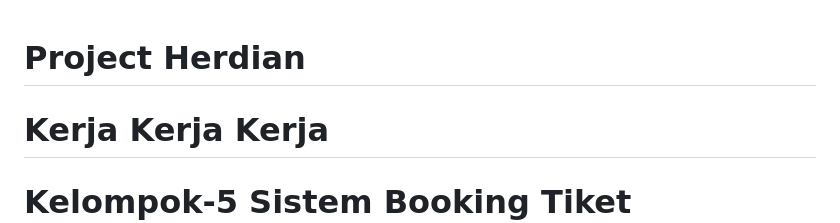
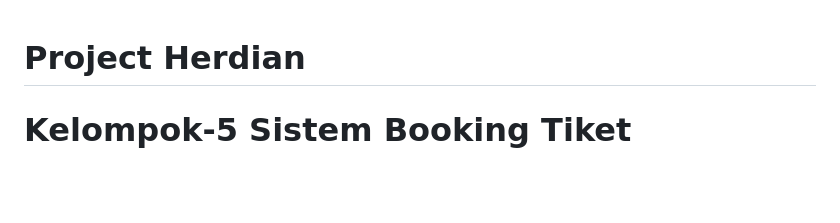
Before and after one commit to Chyrielle/NextFly, a Markdown page: README.md, the part around the change. GitHub-like rendering; blank space fills up the shorter version.

```diff
--- a/README.md
+++ b/README.md
@@ -1,5 +1,4 @@
 # Project Herdian
-# Kerja Kerja Kerja
 # Kelompok-5 Sistem Booking Tiket Perjalanan
 
 Project mata kuliah **Pengembangan Sistem Backend (SI253314)** — Kelompok 5
```
